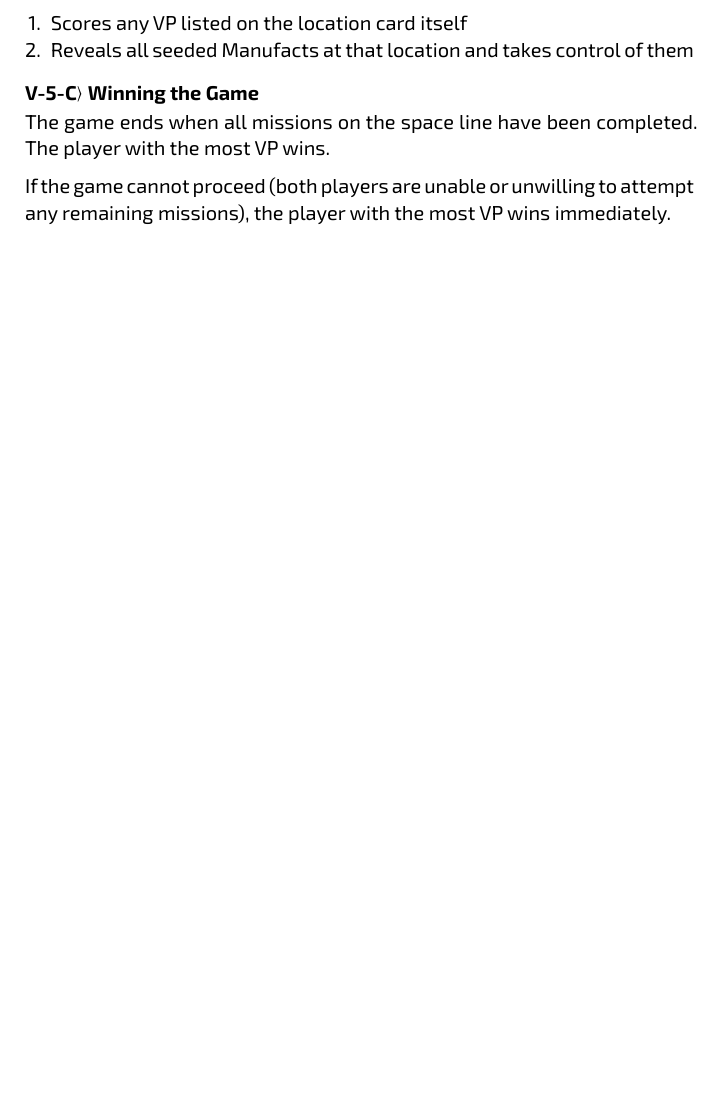
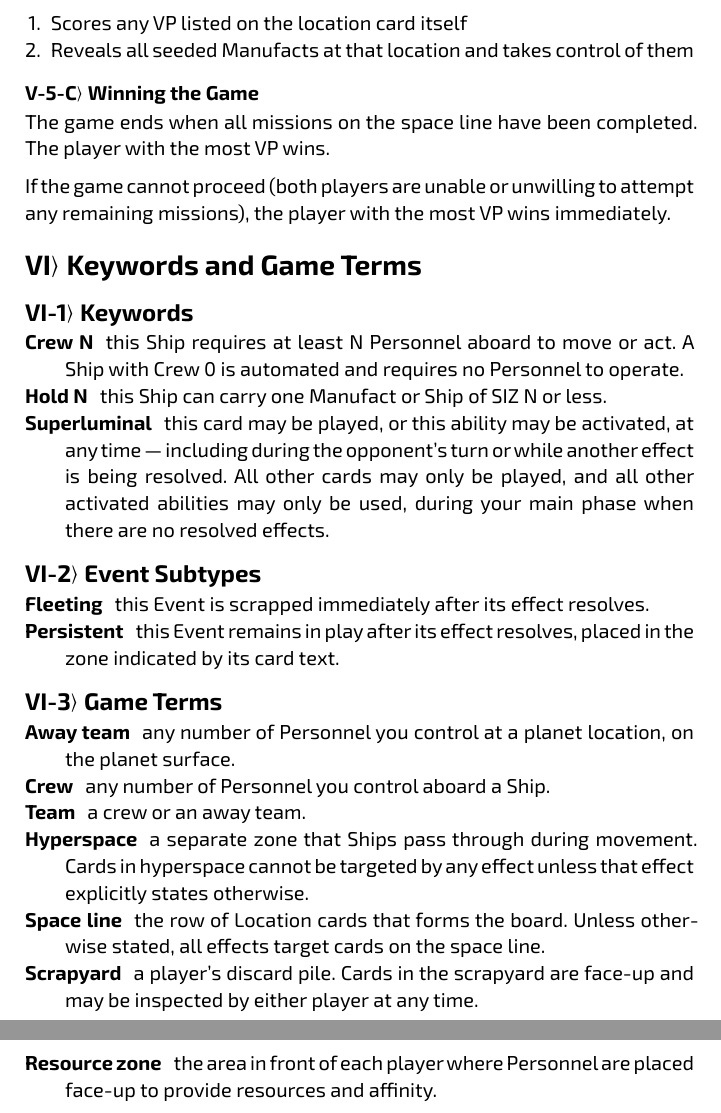
Before and after one commit to albx79/uncharted-void, a Typst document (rulebook-v2.typ): part of page 9 of 9 before the commit and two parts of pages 9 and 10 of 10 after it, the two joined at a grey line, cut so that both start at the same text, the shorter picture padded with empty space. Compiled offline with Typst 0.15.

Commit message:
section 6 done

```diff
--- a/rulebook-v2.typ
+++ b/rulebook-v2.typ
@@ -345,3 +345,38 @@ The player with the most VP wins.
 
 If the game cannot proceed (both players are unable or unwilling to attempt
 any remaining missions), the player with the most VP wins immediately.
+
+= Keywords and Game Terms
+
+== Keywords
+
+/ Crew N: this Ship requires at least N Personnel aboard to move or act.
+  A Ship with Crew 0 is automated and requires no Personnel to operate.
+/ Hold N: this Ship can carry one Manufact or Ship of SIZ N or less.
+/ Superluminal: this card may be played, or this ability may be activated,
+  at any time — including during the opponent's turn or while another effect
+  is being resolved. All other cards may only be played, and all other
+  activated abilities may only be used, during your main phase when there
+  are no resolved effects.
+
+== Event Subtypes
+
+/ Fleeting: this Event is scrapped immediately after its effect resolves.
+/ Persistent: this Event remains in play after its effect resolves, placed
+  in the zone indicated by its card text.
+
+== Game Terms
+
+/ Away team: any number of Personnel you control at a planet location,
+  on the planet surface.
+/ Crew: any number of Personnel you control aboard a Ship.
+/ Team: a crew or an away team.
+/ Hyperspace: a separate zone that Ships pass through during movement.
+  Cards in hyperspace cannot be targeted by any effect unless that effect
+  explicitly states otherwise.
+/ Space line: the row of Location cards that forms the board. Unless otherwise
+  stated, all effects target cards on the space line.
+/ Scrapyard: a player's discard pile. Cards in the scrapyard are face-up and
+  may be inspected by either player at any time.
+/ Resource zone: the area in front of each player where Personnel are placed
+  face-up to provide resources and affinity.
```
